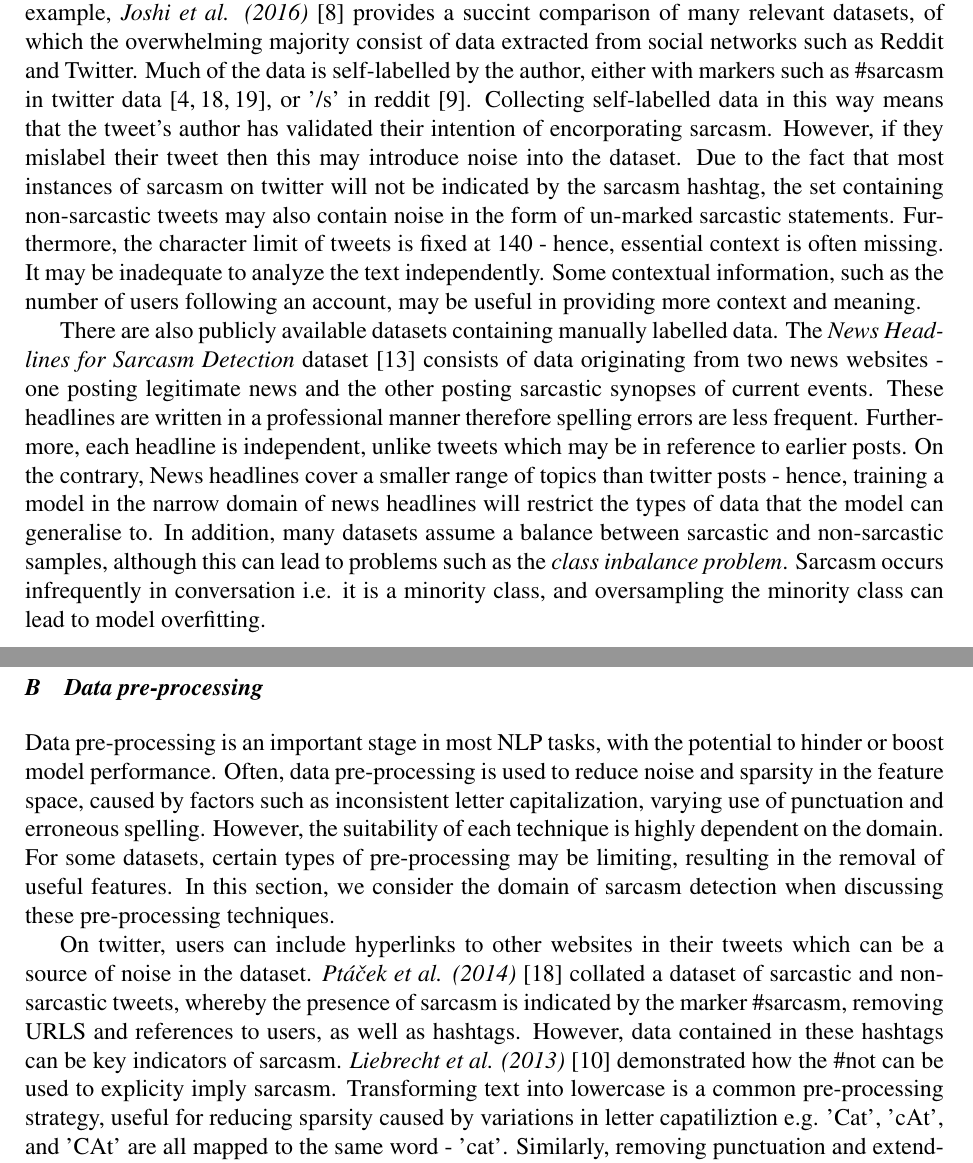
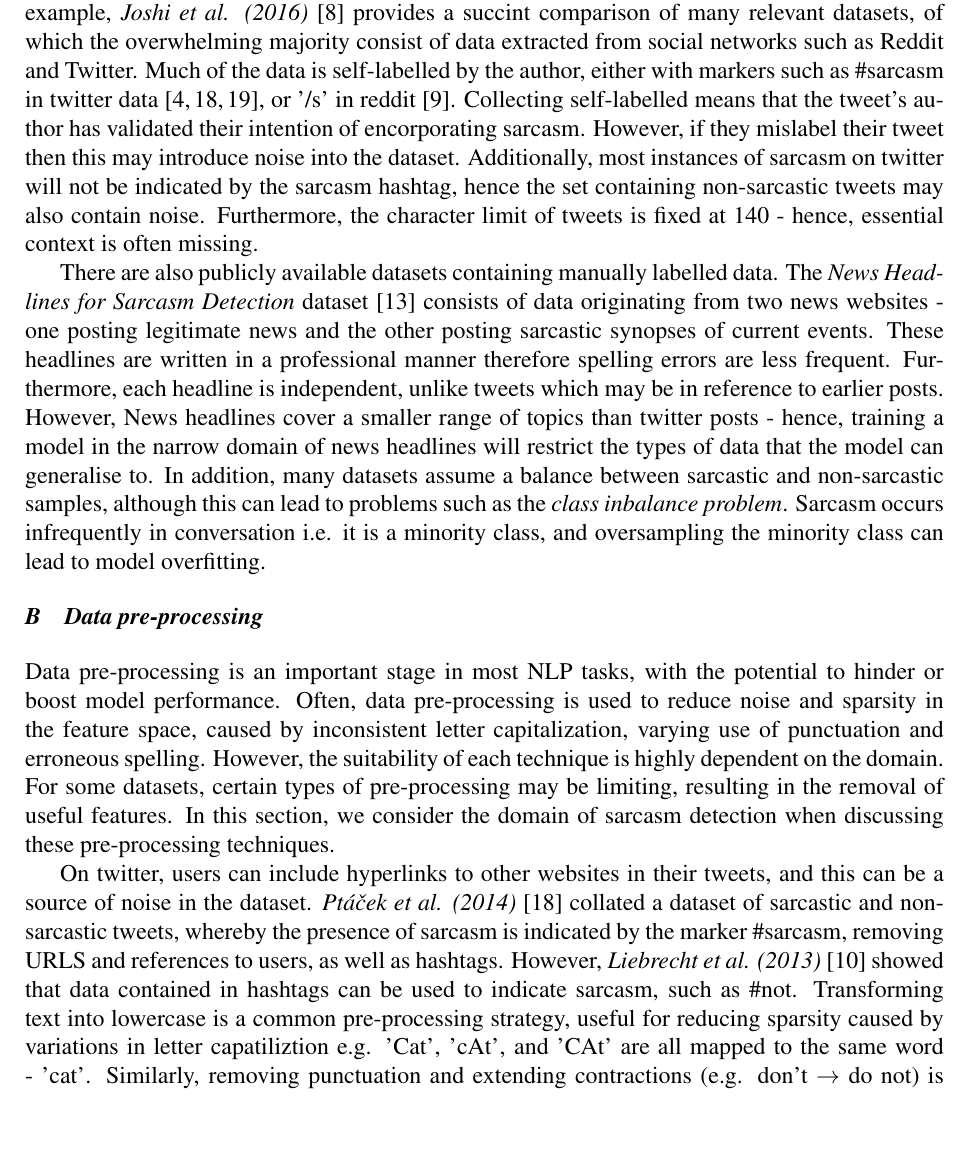
Before and after one commit to mollha/Sarcasm-Detection, a LaTeX document (Literature Survey/Literature_Survey.tex): two parts of pages 2 and 3 of 9 before the commit and part of page 2 of 9 after it, the two joined at a grey line, cut so that both start at the same text, the shorter picture padded with empty space. Compiled offline with pdfLaTeX.

Commit message:
Cleaned document

```diff
--- a/Literature Survey/Literature_Survey.tex
+++ b/Literature Survey/Literature_Survey.tex
@@ -43,15 +43,14 @@ Sarcasm []:
 
 \section{Themes}
 \subsection{Data collection}
-\noindent Sarcasm is typically used in informal discussions in person and online. Such data can be harvested from social networks in vast quantities, and many datasets are created in this way. For example, \textit{Joshi et al. (2016)} \cite{joshi2016automatic} provides a succint comparison of many relevant datasets, of which the overwhelming majority consist of data extracted from social networks such as Reddit and Twitter. Much of the data is self-labelled by the author, either with markers such as \#sarcasm in twitter data \cite{reyes2013multidimensional, davidov2010semi, ptavcek2014sarcasm}, or '/s' in reddit \cite{khodak2017large}. Collecting self-labelled data in this way means that the tweet's author has validated their intention of encorporating sarcasm. However, if they mislabel their tweet then this may introduce noise into the dataset. Due to the fact that most instances of sarcasm on twitter will not be indicated by the sarcasm hashtag, the set containing non-sarcastic tweets may also contain noise in the form of un-marked sarcastic statements. Furthermore, the character limit of tweets is fixed at 140 - hence, essential context is often missing. It may be inadequate to analyze the text independently. Some contextual information, such as the number of users following an account, may be useful in providing more context and meaning.
+\noindent Sarcasm is typically used in informal discussions in person and online. Such data can be harvested from social networks in vast quantities, and many datasets are created in this way. For example, \textit{Joshi et al. (2016)} \cite{joshi2016automatic} provides a succint comparison of many relevant datasets, of which the overwhelming majority consist of data extracted from social networks such as Reddit and Twitter. Much of the data is self-labelled by the author, either with markers such as \#sarcasm in twitter data \cite{reyes2013multidimensional, davidov2010semi, ptavcek2014sarcasm}, or '/s' in reddit \cite{khodak2017large}. Collecting self-labelled means that the tweet's author has validated their intention of encorporating sarcasm. However, if they mislabel their tweet then this may introduce noise into the dataset. Additionally, most instances of sarcasm on twitter will not be indicated by the sarcasm hashtag, hence the set containing non-sarcastic tweets may also contain noise. Furthermore, the character limit of tweets is fixed at 140 - hence, essential context is often missing.
 
-There are also publicly available datasets containing manually labelled data. The \textit{News Headlines for Sarcasm Detection} dataset \cite{misra2019sarcasm} consists of data originating from two news websites - one posting legitimate news and the other posting sarcastic synopses of current events. These headlines are written in a professional manner therefore spelling errors are less frequent. Furthermore, each headline is independent, unlike tweets which may be in reference to earlier posts. On the contrary, News headlines cover a smaller range of topics than twitter posts - hence, training a model in the narrow domain of news headlines will restrict the types of data that the model can generalise to. In addition, many datasets assume a balance between sarcastic and non-sarcastic samples, although this can lead to problems such as the \textit{class inbalance problem}. Sarcasm occurs infrequently in conversation i.e. it is a minority class, and oversampling the minority class can lead to model overfitting.
-\vfill
+There are also publicly available datasets containing manually labelled data. The \textit{News Headlines for Sarcasm Detection} dataset \cite{misra2019sarcasm} consists of data originating from two news websites - one posting legitimate news and the other posting sarcastic synopses of current events. These headlines are written in a professional manner therefore spelling errors are less frequent. Furthermore, each headline is independent, unlike tweets which may be in reference to earlier posts. However, News headlines cover a smaller range of topics than twitter posts - hence, training a model in the narrow domain of news headlines will restrict the types of data that the model can generalise to. In addition, many datasets assume a balance between sarcastic and non-sarcastic samples, although this can lead to problems such as the \textit{class inbalance problem}. Sarcasm occurs infrequently in conversation i.e. it is a minority class, and oversampling the minority class can lead to model overfitting.
 
 \subsection{Data pre-processing}
-\noindent Data pre-processing is an important stage in most NLP tasks, with the potential to hinder or boost model performance. Often, data pre-processing is used to reduce noise and sparsity in the feature space, caused by factors such as inconsistent letter capitalization, varying use of punctuation and erroneous spelling. However, the suitability of each technique is highly dependent on the domain. For some datasets, certain types of pre-processing may be limiting, resulting in the removal of useful features. In this section, we consider the domain of sarcasm detection when discussing these pre-processing techniques.
+\noindent Data pre-processing is an important stage in most NLP tasks, with the potential to hinder or boost model performance. Often, data pre-processing is used to reduce noise and sparsity in the feature space, caused by inconsistent letter capitalization, varying use of punctuation and erroneous spelling. However, the suitability of each technique is highly dependent on the domain. For some datasets, certain types of pre-processing may be limiting, resulting in the removal of useful features. In this section, we consider the domain of sarcasm detection when discussing these pre-processing techniques.
 
-On twitter, users can include hyperlinks to other websites in their tweets which can be a source of noise in the dataset. \textit{Pt{\'a}{\v{c}ek et al. (2014)}} \cite{ptavcek2014sarcasm} collated a dataset of sarcastic and non-sarcastic tweets, whereby the presence of sarcasm is indicated by the marker \#sarcasm, removing URLS and references to users, as well as hashtags. However, data contained in these hashtags can be key indicators of sarcasm. \textit{Liebrecht et al. (2013)} \cite{liebrecht2013perfect} demonstrated how the \#not can be used to explicity imply sarcasm. Transforming text into lowercase is a common pre-processing strategy, useful for reducing sparsity caused by variations in letter capatiliztion e.g. 'Cat', 'cAt', and 'CAt' are all mapped to the same word - 'cat'. Similarly, removing punctuation and extending contractions (e.g. don't $\rightarrow$ do not) is commonplace. However, punctuation and capitalization can be used for emphasis, therefore removing these attributes may make the presence of sarcasm less obvious.
+On twitter, users can include hyperlinks to other websites in their tweets, and this can be a source of noise in the dataset. \textit{Pt{\'a}{\v{c}ek et al. (2014)}} \cite{ptavcek2014sarcasm} collated a dataset of sarcastic and non-sarcastic tweets, whereby the presence of sarcasm is indicated by the marker \#sarcasm, removing URLS and references to users, as well as hashtags. However, \textit{Liebrecht et al. (2013)} \cite{liebrecht2013perfect} showed that data contained in hashtags can be used to indicate sarcasm, such as \#not. Transforming text into lowercase is a common pre-processing strategy, useful for reducing sparsity caused by variations in letter capatiliztion e.g. 'Cat', 'cAt', and 'CAt' are all mapped to the same word - 'cat'. Similarly, removing punctuation and extending contractions (e.g. don't $\rightarrow$ do not) is commonplace. However, punctuation and capitalization can be used for emphasis, therefore removing these attributes may make the presence of sarcasm less obvious.
 \vfill
 
 \subsection{Vectorization of textual data}
```
Also changed, not shown: Literature Survey/Literature_Survey.pdf, 3 other files.
